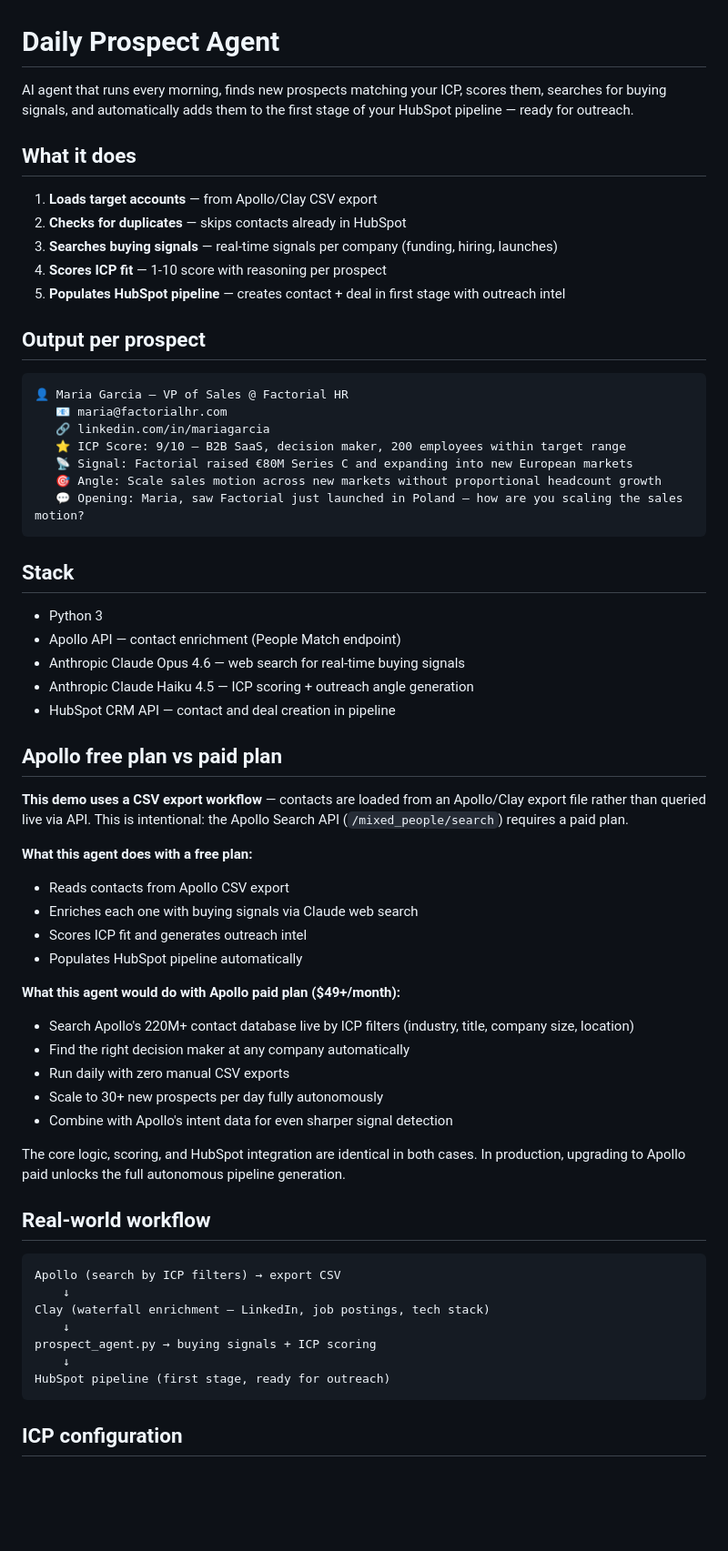
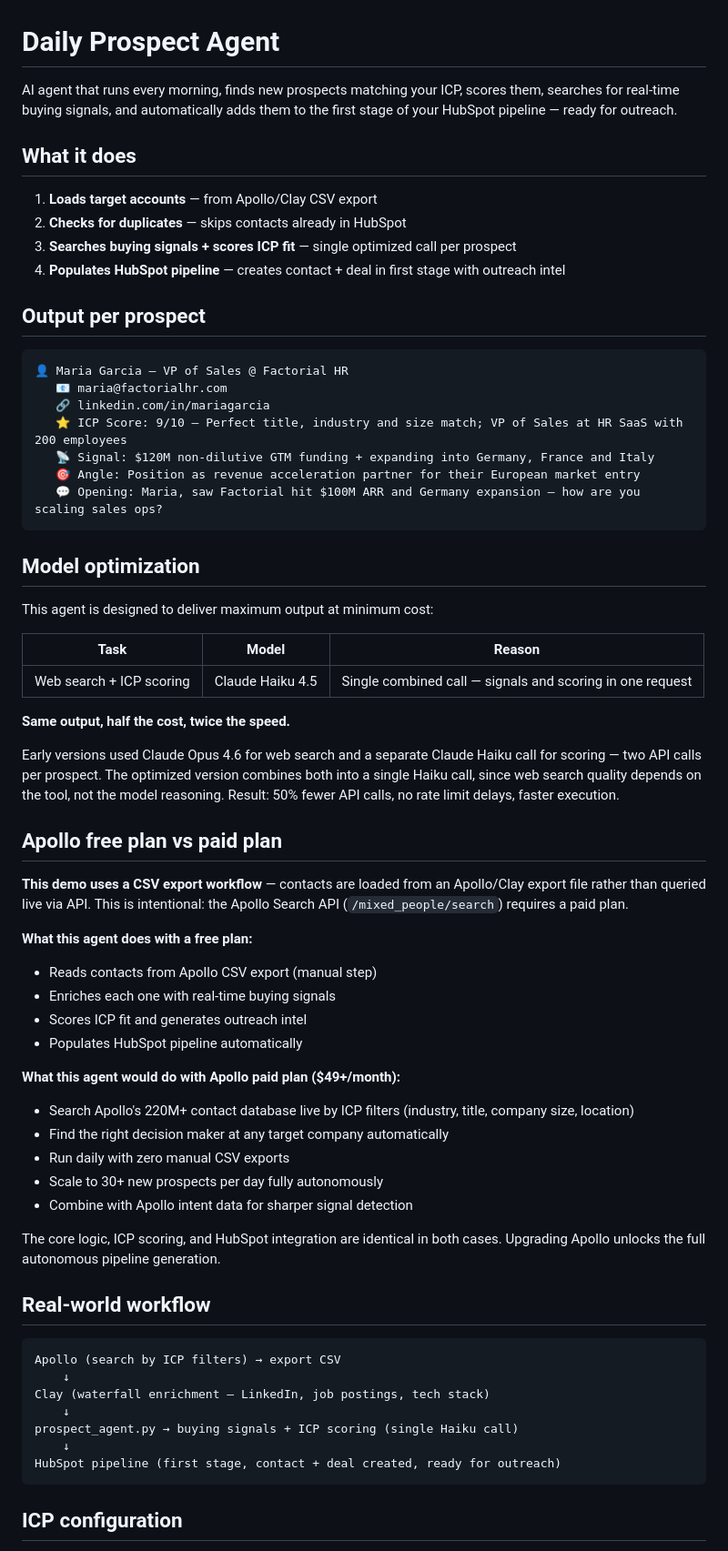
Before and after one commit to esther-elialo/gtm-engineering-portfolio, a Markdown page: prospect-agent/README.md, the part around one of its changes. Shown at 91% size. GitHub-like rendering; blank space fills up the shorter version.

Commit message:
docs: add Prospect Agent README with optimization notes and Apollo paid plan details

````diff
--- a/prospect-agent/README.md
+++ b/prospect-agent/README.md
@@ -1,52 +1,55 @@
 # Daily Prospect Agent
 
-AI agent that runs every morning, finds new prospects matching your ICP, scores them, searches for buying signals, and automatically adds them to the first stage of your HubSpot pipeline — ready for outreach.
+AI agent that runs every morning, finds new prospects matching your ICP, scores them, searches for real-time buying signals, and automatically adds them to the first stage of your HubSpot pipeline — ready for outreach.
 
 ## What it does
 
 1. **Loads target accounts** — from Apollo/Clay CSV export
 2. **Checks for duplicates** — skips contacts already in HubSpot
-3. **Searches buying signals** — real-time signals per company (funding, hiring, launches)
-4. **Scores ICP fit** — 1-10 score with reasoning per prospect
-5. **Populates HubSpot pipeline** — creates contact + deal in first stage with outreach intel
+3. **Searches buying signals + scores ICP fit** — single optimized call per prospect
+4. **Populates HubSpot pipeline** — creates contact + deal in first stage with outreach intel
 
 ## Output per prospect
 ```
 👤 Maria Garcia — VP of Sales @ Factorial HR
    📧 maria@factorialhr.com
    🔗 linkedin.com/in/mariagarcia
-   ⭐ ICP Score: 9/10 — B2B SaaS, decision maker, 200 employees within target range
-   📡 Signal: Factorial raised €80M Series C and expanding into new European markets
-   🎯 Angle: Scale sales motion across new markets without proportional headcount growth
-   💬 Opening: Maria, saw Factorial just launched in Poland — how are you scaling the sales motion?
+   ⭐ ICP Score: 9/10 — Perfect title, industry and size match; VP of Sales at HR SaaS with 200 employees
+   📡 Signal: $120M non-dilutive GTM funding + expanding into Germany, France and Italy
+   🎯 Angle: Position as revenue acceleration partner for their European market entry
+   💬 Opening: Maria, saw Factorial hit $100M ARR and Germany expansion — how are you scaling sales ops?
 ```
 
-## Stack
+## Model optimization
 
-- Python 3
-- Apollo API — contact enrichment (People Match endpoint)
-- Anthropic Claude Opus 4.6 — web search for real-time buying signals
-- Anthropic Claude Haiku 4.5 — ICP scoring + outreach angle generation
-- HubSpot CRM API — contact and deal creation in pipeline
+This agent is designed to deliver maximum output at minimum cost:
+
+| Task | Model | Reason |
+|---|---|---|
+| Web search + ICP scoring | Claude Haiku 4.5 | Single combined call — signals and scoring in one request |
+
+**Same output, half the cost, twice the speed.**
+
+Early versions used Claude Opus 4.6 for web search and a separate Claude Haiku call for scoring — two API calls per prospect. The optimized version combines both into a single Haiku call, since web search quality depends on the tool, not the model reasoning. Result: 50% fewer API calls, no rate limit delays, faster execution.
 
 ## Apollo free plan vs paid plan
 
 **This demo uses a CSV export workflow** — contacts are loaded from an Apollo/Clay export file rather than queried live via API. This is intentional: the Apollo Search API (`/mixed_people/search`) requires a paid plan.
 
 **What this agent does with a free plan:**
-- Reads contacts from Apollo CSV export
-- Enriches each one with buying signals via Claude web search
+- Reads contacts from Apollo CSV export (manual step)
+- Enriches each one with real-time buying signals
 - Scores ICP fit and generates outreach intel
 - Populates HubSpot pipeline automatically
 
 **What this agent would do with Apollo paid plan ($49+/month):**
 - Search Apollo's 220M+ contact database live by ICP filters (industry, title, company size, location)
-- Find the right decision maker at any company automatically
+- Find the right decision maker at any target company automatically
 - Run daily with zero manual CSV exports
 - Scale to 30+ new prospects per day fully autonomously
-- Combine with Apollo's intent data for even sharper signal detection
+- Combine with Apollo intent data for sharper signal detection
 
-The core logic, scoring, and HubSpot integration are identical in both cases. In production, upgrading to Apollo paid unlocks the full autonomous pipeline generation.
+The core logic, ICP scoring, and HubSpot integration are identical in both cases. Upgrading Apollo unlocks the full autonomous pipeline generation.
 
 ## Real-world workflow
 ```
@@ -54,9 +57,9 @@ Apollo (search by ICP filters) → export CSV
     ↓
 Clay (waterfall enrichment — LinkedIn, job postings, tech stack)
     ↓
-prospect_agent.py → buying signals + ICP scoring
+prospect_agent.py → buying signals + ICP scoring (single Haiku call)
     ↓
-HubSpot pipeline (first stage, ready for outreach)
+HubSpot pipeline (first stage, contact + deal created, ready for outreach)
 ```
 
 ## ICP configuration
````
Also changed, not shown: other parts of prospect-agent/README.md (+10 -0 lines).
